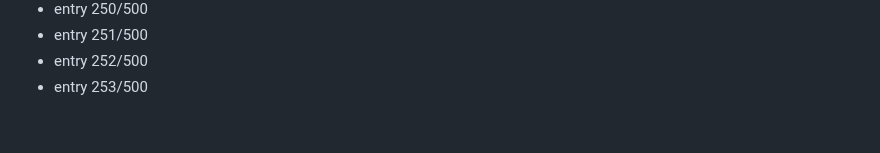
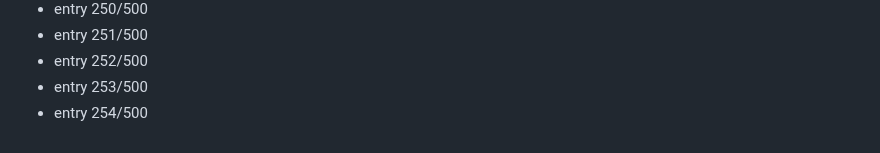
Before and after one commit to Dev9269/Dev9269, a Markdown page: activity/2026-08-19.md, the part around the change. GitHub-like rendering.

Commit message:
chore: daily activity entry 254/500

```diff
--- a/activity/2026-08-19.md
+++ b/activity/2026-08-19.md
@@ -253,3 +253,4 @@
 - entry 251/500
 - entry 252/500
 - entry 253/500
+- entry 254/500
```
